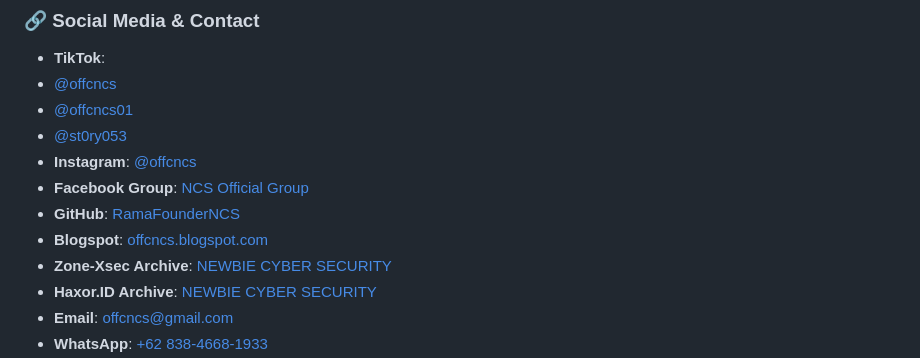
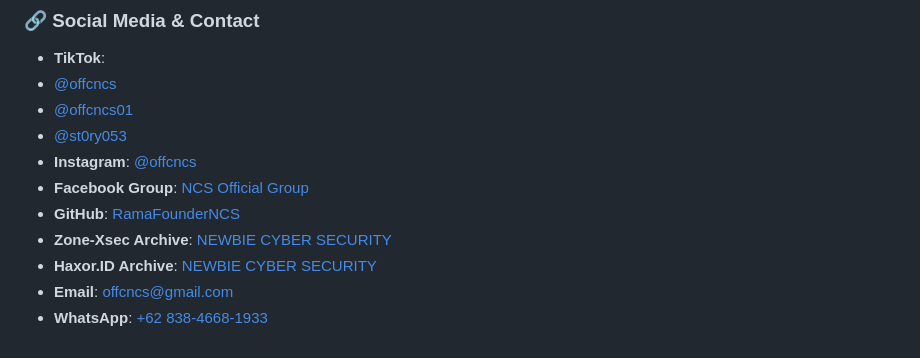
Before and after one commit to RamaFounderNCS/RamaFounderNCS, a Markdown page: README.md, the part around the change. Drawn GitHub-style.

```diff
--- a/README.md
+++ b/README.md
@@ -46,7 +46,6 @@ I am **RamaFounderNCS**, passionate about cybersecurity, ethical hacking, and de
 - **Instagram**: [@offcncs](https://www.instagram.com/offcncs)
 - **Facebook Group**: [NCS Official Group](https://facebook.com/groups/632077237669216/)
 - **GitHub**: [RamaFounderNCS](https://github.com/RamaFounderNCS)
-- **Blogspot**: [offcncs.blogspot.com](https://offcncs.blogspot.com/)
 - **Zone-Xsec Archive**: [NEWBIE CYBER SECURITY](https://zone-xsec.com/archive/team/NEWBIE+CYBER+SECURITY)
 - **Haxor.ID Archive**: [NEWBIE CYBER SECURITY](https://haxor.id/archive/team/NEWBIE+CYBER+SECURITY)
 - **Email**: [offcncs@gmail.com](mailto:offcncs@gmail.com)
```
